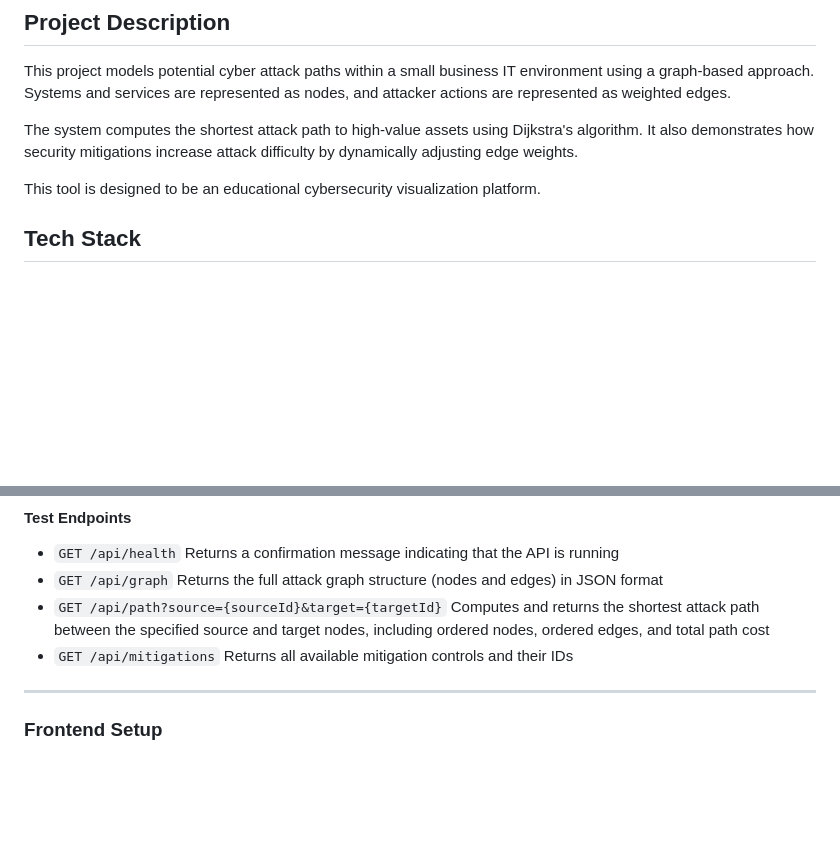
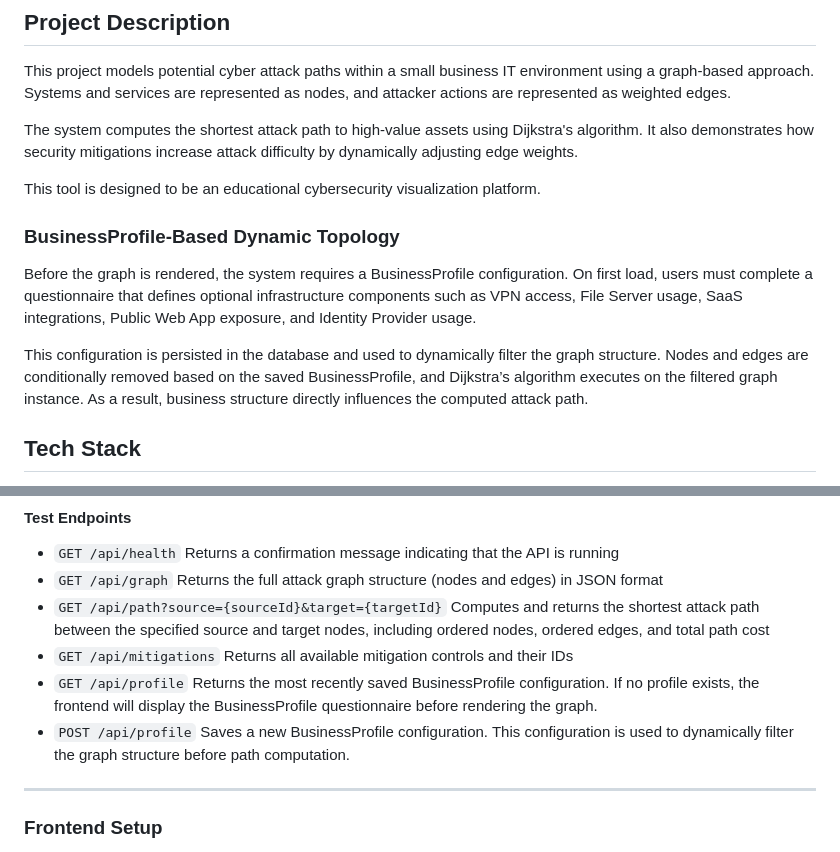
Before and after one commit to Georgia-Southwestern-State-Univeristy/capstone-project-graphbasedattackpathvisualizer, a Markdown page: README.md, 2 parts joined by grey strips. GitHub-like rendering; blank space fills up the shorter version.

Commit message:
Update README with businessprofile and dynamic topology information

```diff
--- a/README.md
+++ b/README.md
@@ -7,6 +7,12 @@ This project models potential cyber attack paths within a small business IT envi
 The system computes the shortest attack path to high-value assets using Dijkstra's algorithm. It also demonstrates how security mitigations increase attack difficulty by dynamically adjusting edge weights.
 
 This tool is designed to be an educational cybersecurity visualization platform.
+
+### BusinessProfile-Based Dynamic Topology
+
+Before the graph is rendered, the system requires a BusinessProfile configuration. On first load, users must complete a questionnaire that defines optional infrastructure components such as VPN access, File Server usage, SaaS integrations, Public Web App exposure, and Identity Provider usage.
+
+This configuration is persisted in the database and used to dynamically filter the graph structure. Nodes and edges are conditionally removed based on the saved BusinessProfile, and Dijkstra’s algorithm executes on the filtered graph instance. As a result, business structure directly influences the computed attack path.
 
 ## Tech Stack
 
@@ -120,6 +126,10 @@ After successful startup, change it back to:
     including ordered nodes, ordered edges, and total path cost
 - `GET /api/mitigations`
     Returns all available mitigation controls and their IDs
+- `GET /api/profile`
+    Returns the most recently saved BusinessProfile configuration. If no profile exists, the frontend will display the BusinessProfile questionnaire before rendering the graph.
+- `POST /api/profile`
+    Saves a new BusinessProfile configuration. This configuration is used to dynamically filter the graph structure before path computation.
 
 ---
 
```
